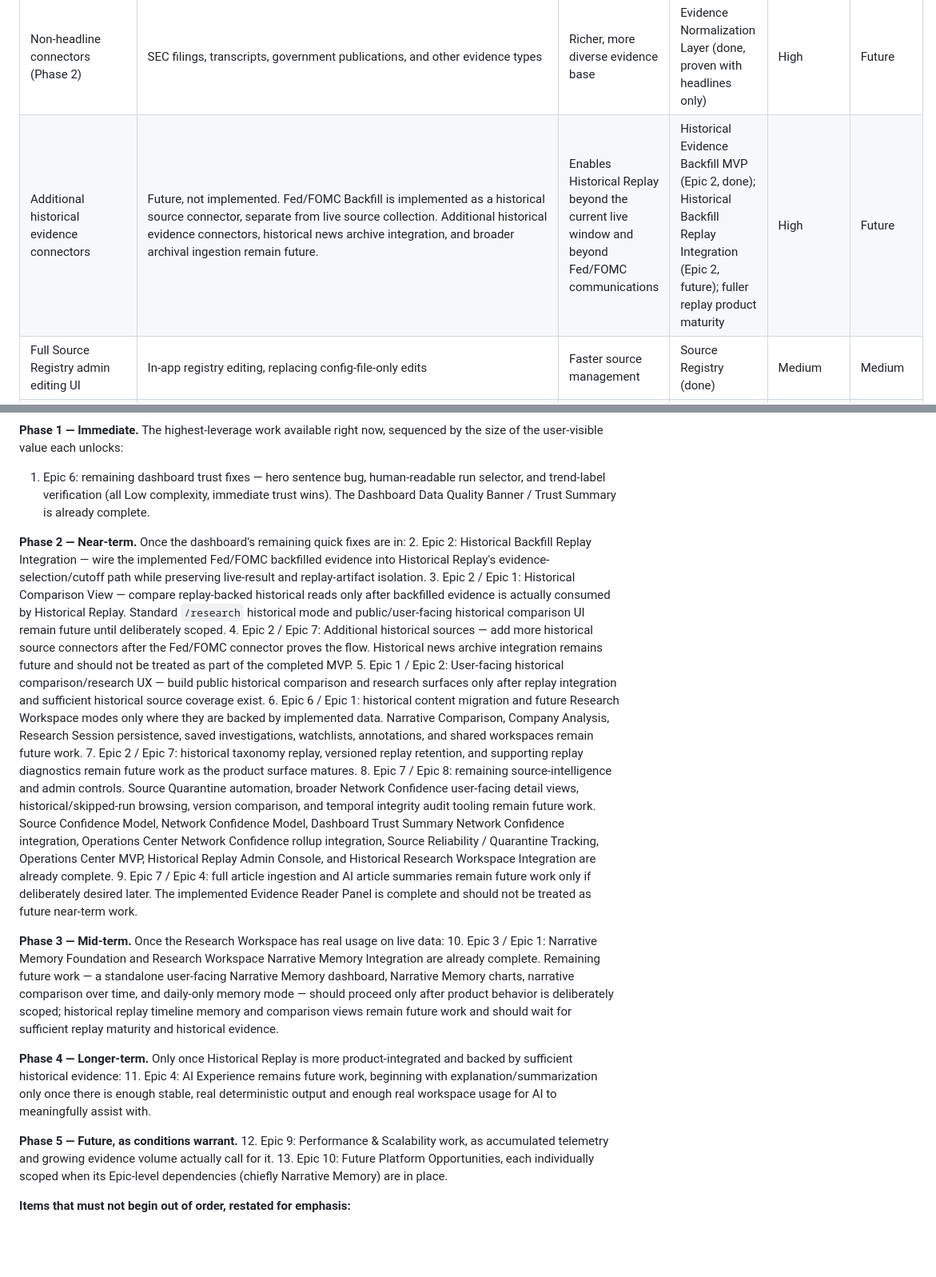
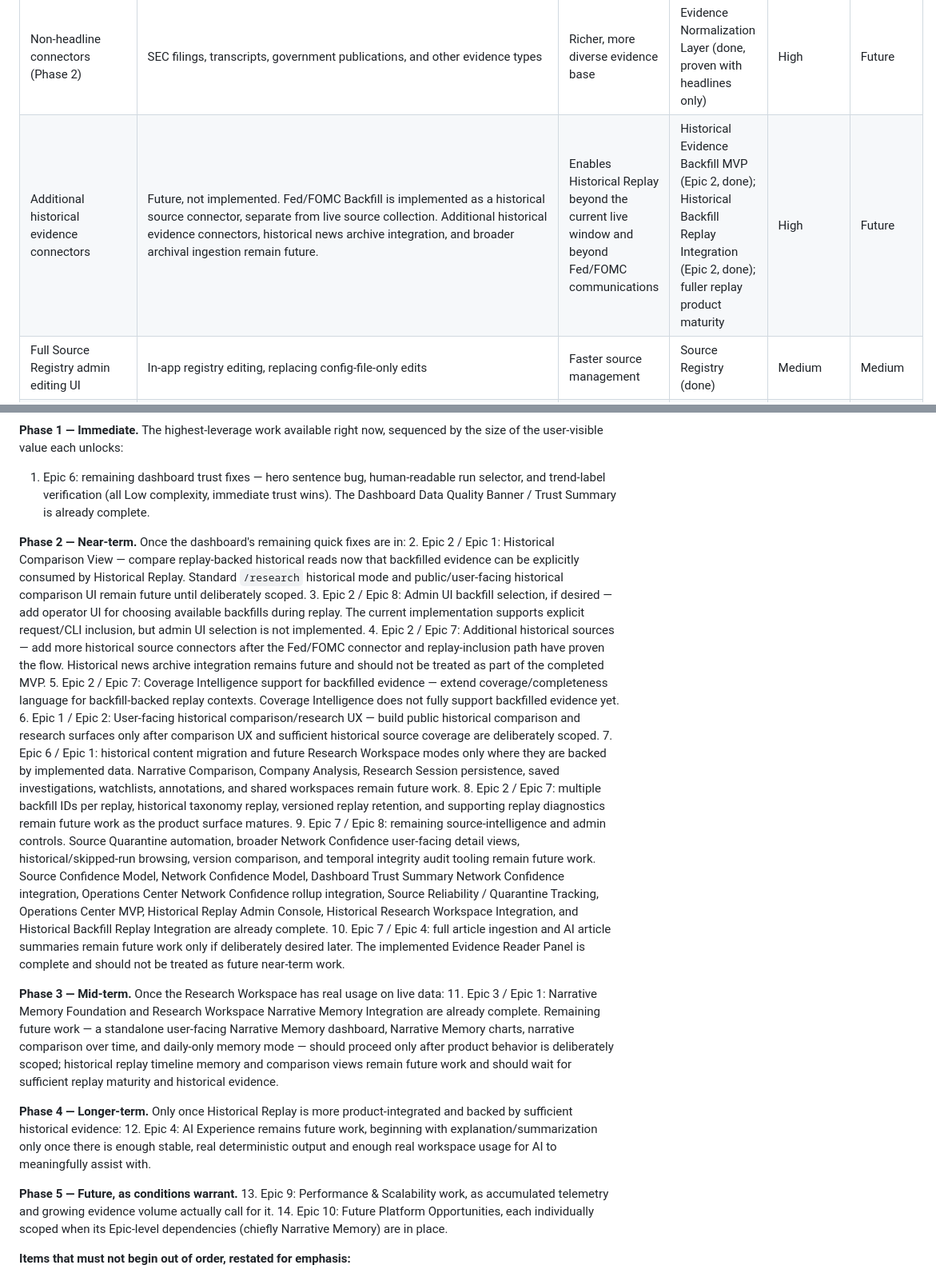
Before and after one commit to nexusunites/macro-narrative-engine, a Markdown page: docs/product_backlog.md, 2 parts joined by grey strips. Shown at 80% size. GitHub-like rendering; blank space fills up the shorter version.

Commit message:
Update backlog for Historical Backfill Replay integration

```diff
--- a/docs/product_backlog.md
+++ b/docs/product_backlog.md
@@ -250,7 +256,7 @@ This is a summary for orientation only — each system's canonical reference is
 | Network Confidence Dashboard Trust Summary integration | **Implemented.** The user-facing Dashboard Trust Summary now uses persisted `source_intelligence.network_confidence.network_confidence_state` when present and known, translating it into simplified evidence-base labels: Strong, Usable, Limited, or Thin evidence base. `UNKNOWN` or missing Network Confidence falls back to the legacy dashboard trust heuristic. The dashboard still shows a simplified trust summary and does not expose Network Confidence internals, admin reasons, supporting factors, limiting factors, recommendations, raw enums, or admin diagnostics. | Gives users an appropriately scoped evidence-network adequacy signal without turning the dashboard into an admin diagnostics surface | Done | Medium | Complete |
 | Network Confidence user-facing display | Future, not implemented. Any non-admin display outside the Dashboard Trust Summary remains deliberately unbuilt. | Keeps advanced network diagnostics out of user workflows until the product language is deliberately scoped | Network Confidence Model (done), Research Workspace / Dashboard UX scope | Medium | Future |
 | Non-headline connectors (Phase 2) | SEC filings, transcripts, government publications, and other evidence types | Richer, more diverse evidence base | Evidence Normalization Layer (done, proven with headlines only) | High | Future |
-| Additional historical evidence connectors | Future, not implemented. Fed/FOMC Backfill is implemented as a historical source connector, separate from live source collection. Additional historical evidence connectors, historical news archive integration, and broader archival ingestion remain future. | Enables Historical Replay beyond the current live window and beyond Fed/FOMC communications | Historical Evidence Backfill MVP (Epic 2, done); Historical Backfill Replay Integration (Epic 2, future); fuller replay product maturity | High | Future |
+| Additional historical evidence connectors | Future, not implemented. Fed/FOMC Backfill is implemented as a historical source connector, separate from live source collection. Additional historical evidence connectors, historical news archive integration, and broader archival ingestion remain future. | Enables Historical Replay beyond the current live window and beyond Fed/FOMC communications | Historical Evidence Backfill MVP (Epic 2, done); Historical Backfill Replay Integration (Epic 2, done); fuller replay product maturity | High | Future |
 | Full Source Registry admin editing UI | In-app registry editing, replacing config-file-only edits | Faster source management | Source Registry (done) | Medium | Medium |
 | Operations Center refinements | Future. The first Operations Center summary layer and Network Confidence rollup integration are implemented, but fuller operational workflows for reviewing source reliability recommendations and deciding manual source status changes remain future scope. | Gives operators a more mature place to act on diagnostics without automatic status changes | Operations Center MVP (done), Source Reliability / Quarantine Tracking (done), Network Confidence Model (done) | Medium | Future |
 
@@ -332,24 +338,25 @@ Following the guiding philosophy — **build the smallest amount of software tha
 1. Epic 6: remaining dashboard trust fixes — hero sentence bug, human-readable run selector, and trend-label verification (all Low complexity, immediate trust wins). The Dashboard Data Quality Banner / Trust Summary is already complete.
 
 **Phase 2 — Near-term.** Once the dashboard's remaining quick fixes are in:
-2. Epic 2: Historical Backfill Replay Integration — wire the implemented Fed/FOMC backfilled evidence into Historical Replay's evidence-selection/cutoff path while preserving live-result and replay-artifact isolation.
-3. Epic 2 / Epic 1: Historical Comparison View — compare replay-backed historical reads only after backfilled evidence is actually consumed by Historical Replay. Standard `/research` historical mode and public/user-facing historical comparison UI remain future until deliberately scoped.
-4. Epic 2 / Epic 7: Additional historical sources — add more historical source connectors after the Fed/FOMC connector proves the flow. Historical news archive integration remains future and should not be treated as part of the completed MVP.
-5. Epic 1 / Epic 2: User-facing historical comparison/research UX — build public historical comparison and research surfaces only after replay integration and sufficient historical source coverage exist.
-6. Epic 6 / Epic 1: historical content migration and future Research Workspace modes only where they are backed by implemented data. Narrative Comparison, Company Analysis, Research Session persistence, saved investigations, watchlists, annotations, and shared workspaces remain future work.
-7. Epic 2 / Epic 7: historical taxonomy replay, versioned replay retention, and supporting replay diagnostics remain future work as the product surface matures.
-8. Epic 7 / Epic 8: remaining source-intelligence and admin controls. Source Quarantine automation, broader Network Confidence user-facing detail views, historical/skipped-run browsing, version comparison, and temporal integrity audit tooling remain future work. Source Confidence Model, Network Confidence Model, Dashboard Trust Summary Network Confidence integration, Operations Center Network Confidence rollup integration, Source Reliability / Quarantine Tracking, Operations Center MVP, Historical Replay Admin Console, and Historical Research Workspace Integration are already complete.
-9. Epic 7 / Epic 4: full article ingestion and AI article summaries remain future work only if deliberately desired later. The implemented Evidence Reader Panel is complete and should not be treated as future near-term work.
+2. Epic 2 / Epic 1: Historical Comparison View — compare replay-backed historical reads now that backfilled evidence can be explicitly consumed by Historical Replay. Standard `/research` historical mode and public/user-facing historical comparison UI remain future until deliberately scoped.
+3. Epic 2 / Epic 8: Admin UI backfill selection, if desired — add operator UI for choosing available backfills during replay. The current implementation supports explicit request/CLI inclusion, but admin UI selection is not implemented.
+4. Epic 2 / Epic 7: Additional historical sources — add more historical source connectors after the Fed/FOMC connector and replay-inclusion path have proven the flow. Historical news archive integration remains future and should not be treated as part of the completed MVP.
+5. Epic 2 / Epic 7: Coverage Intelligence support for backfilled evidence — extend coverage/completeness language for backfill-backed replay contexts. Coverage Intelligence does not fully support backfilled evidence yet.
+6. Epic 1 / Epic 2: User-facing historical comparison/research UX — build public historical comparison and research surfaces only after comparison UX and sufficient historical source coverage are deliberately scoped.
+7. Epic 6 / Epic 1: historical content migration and future Research Workspace modes only where they are backed by implemented data. Narrative Comparison, Company Analysis, Research Session persistence, saved investigations, watchlists, annotations, and shared workspaces remain future work.
+8. Epic 2 / Epic 7: multiple backfill IDs per replay, historical taxonomy replay, versioned replay retention, and supporting replay diagnostics remain future work as the product surface matures.
+9. Epic 7 / Epic 8: remaining source-intelligence and admin controls. Source Quarantine automation, broader Network Confidence user-facing detail views, historical/skipped-run browsing, version comparison, and temporal integrity audit tooling remain future work. Source Confidence Model, Network Confidence Model, Dashboard Trust Summary Network Confidence integration, Operations Center Network Confidence rollup integration, Source Reliability / Quarantine Tracking, Operations Center MVP, Historical Replay Admin Console, Historical Research Workspace Integration, and Historical Backfill Replay Integration are already complete.
+10. Epic 7 / Epic 4: full article ingestion and AI article summaries remain future work only if deliberately desired later. The implemented Evidence Reader Panel is complete and should not be treated as future near-term work.
 
 **Phase 3 — Mid-term.** Once the Research Workspace has real usage on live data:
-10. Epic 3 / Epic 1: Narrative Memory Foundation and Research Workspace Narrative Memory Integration are already complete. Remaining future work — a standalone user-facing Narrative Memory dashboard, Narrative Memory charts, narrative comparison over time, and daily-only memory mode — should proceed only after product behavior is deliberately scoped; historical replay timeline memory and comparison views remain future work and should wait for sufficient replay maturity and historical evidence.
+11. Epic 3 / Epic 1: Narrative Memory Foundation and Research Workspace Narrative Memory Integration are already complete. Remaining future work — a standalone user-facing Narrative Memory dashboard, Narrative Memory charts, narrative comparison over time, and daily-only memory mode — should proceed only after product behavior is deliberately scoped; historical replay timeline memory and comparison views remain future work and should wait for sufficient replay maturity and historical evidence.
 
 **Phase 4 — Longer-term.** Only once Historical Replay is more product-integrated and backed by sufficient historical evidence:
-11. Epic 4: AI Experience remains future work, beginning with explanation/summarization only once there is enough stable, real deterministic output and enough real workspace usage for AI to meaningfully assist with.
+12. Epic 4: AI Experience remains future work, beginning with explanation/summarization only once there is enough stable, real deterministic output and enough real workspace usage for AI to meaningfully assist with.
 
 **Phase 5 — Future, as conditions warrant.**
-12. Epic 9: Performance & Scalability work, as accumulated telemetry and growing evidence volume actually call for it.
-13. Epic 10: Future Platform Opportunities, each individually scoped when its Epic-level dependencies (chiefly Narrative Memory) are in place.
+13. Epic 9: Performance & Scalability work, as accumulated telemetry and growing evidence volume actually call for it.
+14. Epic 10: Future Platform Opportunities, each individually scoped when its Epic-level dependencies (chiefly Narrative Memory) are in place.
 
 **Items that must not begin out of order, restated for emphasis:**
 - **Epic 3 (Narrative Memory)** foundation work and Research Workspace Narrative Memory Integration are complete for recent meaningful live runs. Future replay-timeline memory and historical comparison views should wait until **Epic 2 (Historical Replay)** and the relevant product surface are mature enough for the specific memory work. A standalone user-facing Narrative Memory dashboard and Narrative Memory charts remain future work pending deliberate UX scoping, not a Historical Replay dependency.
```
Also changed, not shown: other parts of docs/product_backlog.md (+15 -9 lines).
